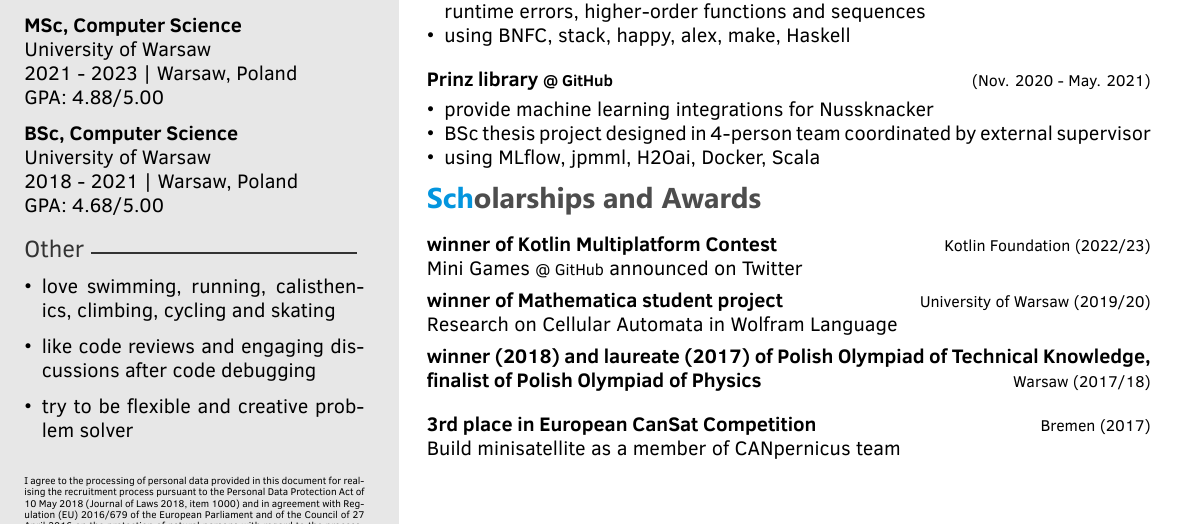
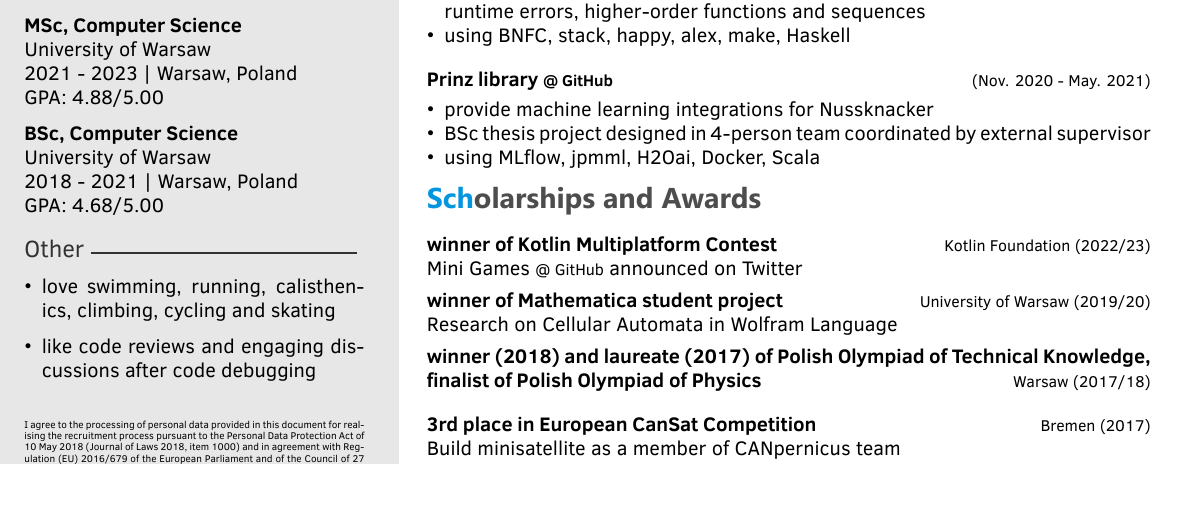
Before and after one commit to avan1235/procyk.in, a LaTeX CV (cv/CV.tex): part of the page, cut so that both start at the same text, the shorter picture padded with empty space. Compiled offline with XeLaTeX.

Commit message:
fix to many in other section

```diff
--- a/cv/CV.tex
+++ b/cv/CV.tex
@@ -30,7 +30,6 @@
         {\begin{itemize}
              \item love swimming, running, calisthenics, climbing, cycling and \href{https://procyk.in/uploads/skate.mp4}{skating}
              \item like code reviews and engaging discussions after code debugging
-             \item try to be flexible and creative problem solver
     \end{itemize}}
 }
 
```
